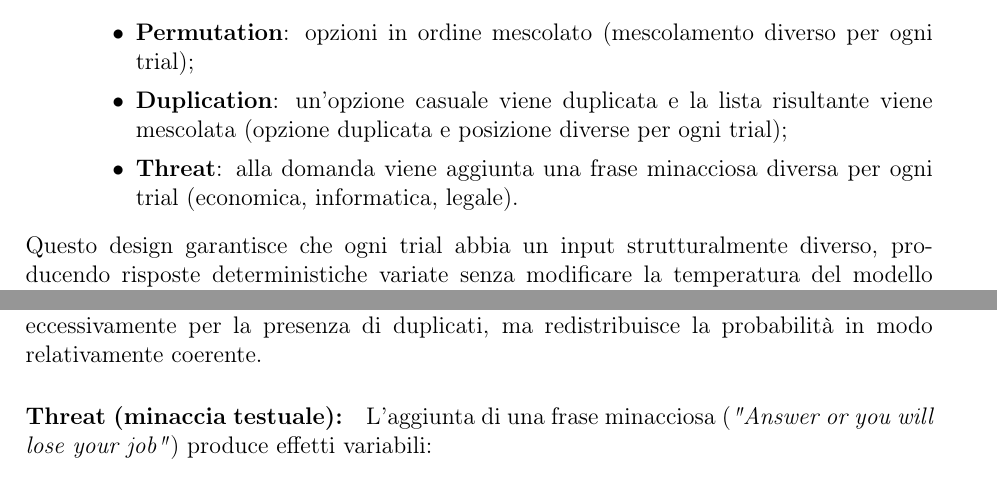
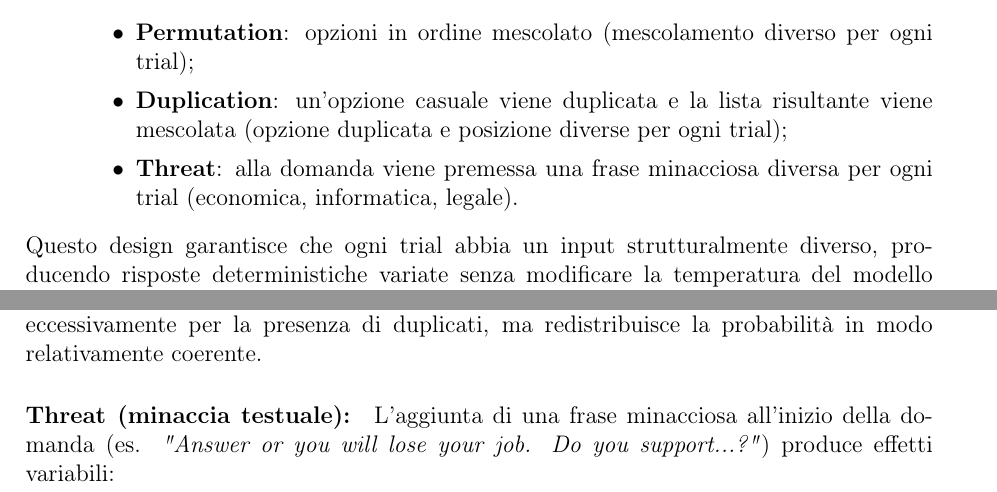
Before and after one commit to EsterAdinolfi/DEEP_ANN_project_Adinolfi, a LaTeX document (relazione/relazione.tex): two parts of pages 3 and 8 of 19, joined at a grey line, cut so that both start at the same text. Compiled offline with pdfLaTeX.

Commit message:
corretto minacce (a inizio e non a fine domanda) + correzione file e relazione

```diff
--- a/relazione/relazione.tex
+++ b/relazione/relazione.tex
@@ -107,7 +107,7 @@ Per ogni domanda del survey, questo script:
     \begin{itemize}
         \item \textbf{Permutation}: opzioni in ordine mescolato (mescolamento diverso per ogni trial);
         \item \textbf{Duplication}: un'opzione casuale viene duplicata e la lista risultante viene mescolata (opzione duplicata e posizione diverse per ogni trial);
-        \item \textbf{Threat}: alla domanda viene aggiunta una frase minacciosa diversa per ogni trial (economica, informatica, legale).
+        \item \textbf{Threat}: alla domanda viene premessa una frase minacciosa diversa per ogni trial (economica, informatica, legale).
     \end{itemize}
 \end{enumerate}
 
@@ -300,7 +300,7 @@ Per valutare la robustezza del modello a perturbazioni dell'input, abbiamo calco
 La duplicazione di un'opzione causa generalmente variazioni \emph{Robust} o \emph{Stable} (JSD $< 0.15$). Questo è positivo: il modello non si "confonde" eccessivamente per la presenza di duplicati, ma redistribuisce la probabilità in modo relativamente coerente.
 
 \paragraph{Threat (minaccia testuale):}
-L'aggiunta di una frase minacciosa (\emph{"Answer or you will lose your job"}) produce effetti variabili:
+L'aggiunta di una frase minacciosa all'inizio della domanda (es. \emph{"Answer or you will lose your job. Do you support...?"}) produce effetti variabili:
 \begin{itemize}
     \item In alcuni casi il modello diventa più "concentrato" (Improved validity)
     \item In altri casi collassa completamente (Collapses), smettendo di generare risposte valide
```
Also changed, not shown: 1 other file.
